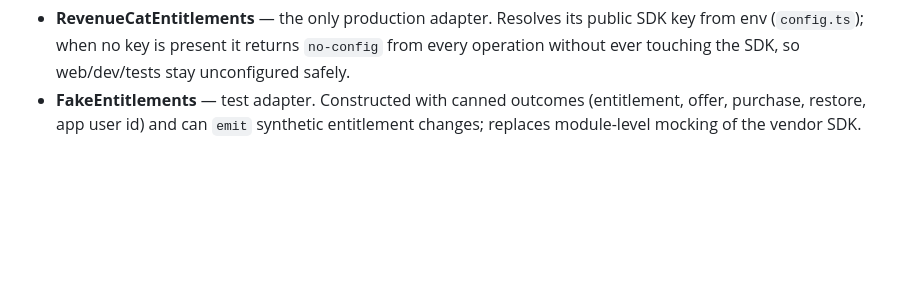
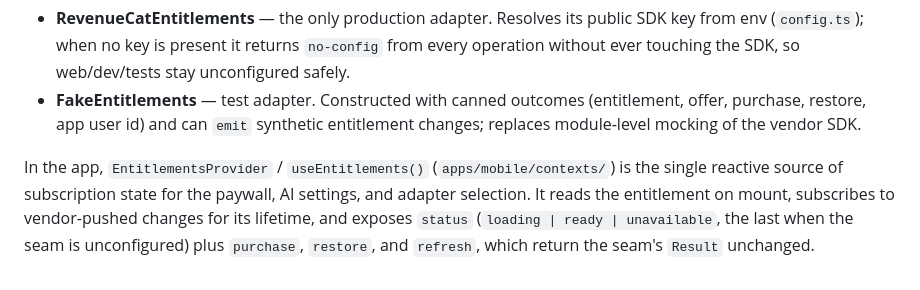
Before and after one commit to dtun/plant-app, a Markdown page: CONTEXT.md, the part around the change. Drawn GitHub-style; blank space fills up the shorter version.

Commit message:
docs(entitlements): describe the provider as the app's source of subscription state
Refs #48

Co-Authored-By: Claude Fable 5.1 <noreply@anthropic.com>
Claude-Session: https://claude.ai/code/session_01Vj7hsqg9KFceYofiKvUJie

```diff
--- a/CONTEXT.md
+++ b/CONTEXT.md
@@ -64,3 +64,5 @@ Adapters:
 
 - **RevenueCatEntitlements** — the only production adapter. Resolves its public SDK key from env (`config.ts`); when no key is present it returns `no-config` from every operation without ever touching the SDK, so web/dev/tests stay unconfigured safely.
 - **FakeEntitlements** — test adapter. Constructed with canned outcomes (entitlement, offer, purchase, restore, app user id) and can `emit` synthetic entitlement changes; replaces module-level mocking of the vendor SDK.
+
+In the app, `EntitlementsProvider` / `useEntitlements()` (`apps/mobile/contexts/`) is the single reactive source of subscription state for the paywall, AI settings, and adapter selection. It reads the entitlement on mount, subscribes to vendor-pushed changes for its lifetime, and exposes `status` (`loading | ready | unavailable`, the last when the seam is unconfigured) plus `purchase`, `restore`, and `refresh`, which return the seam's `Result` unchanged.
```
